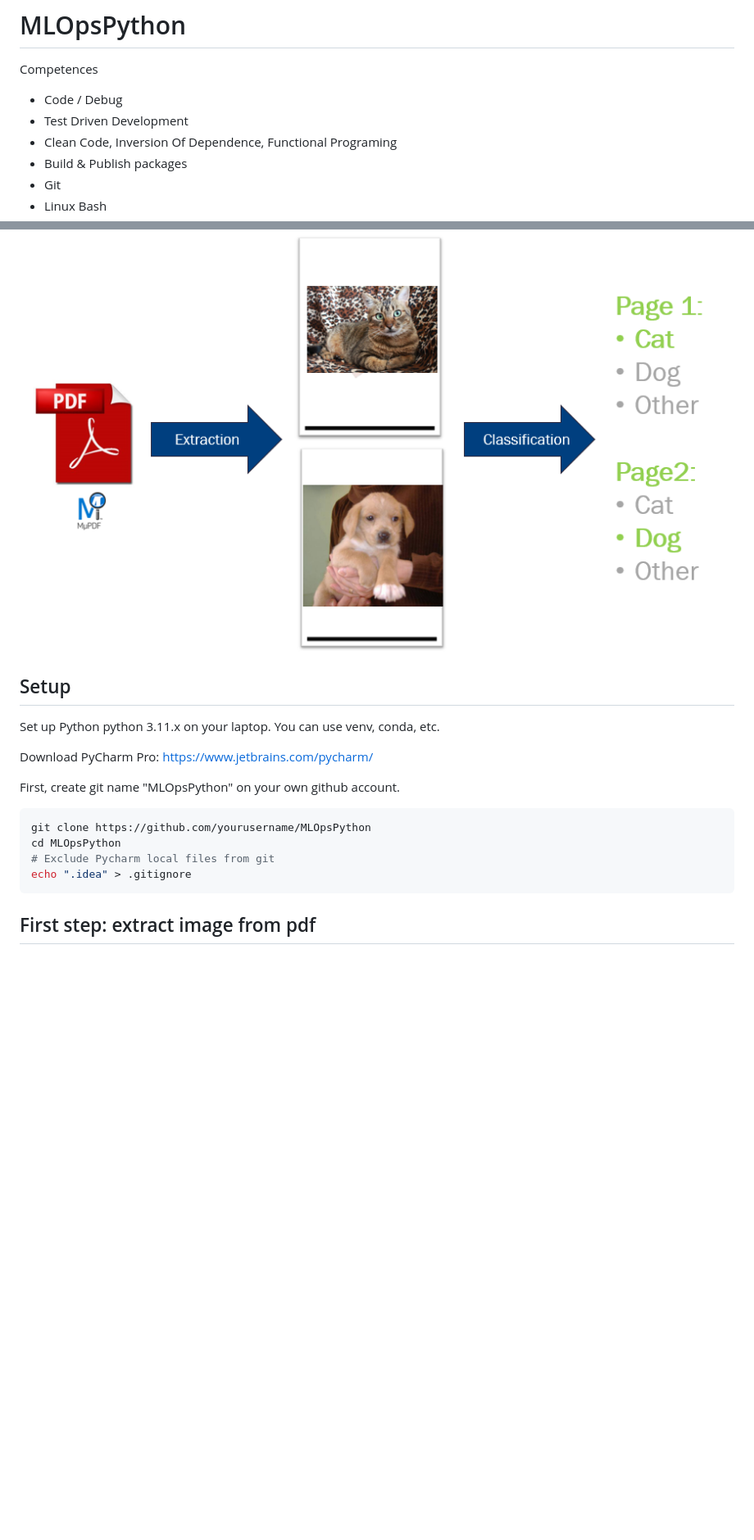
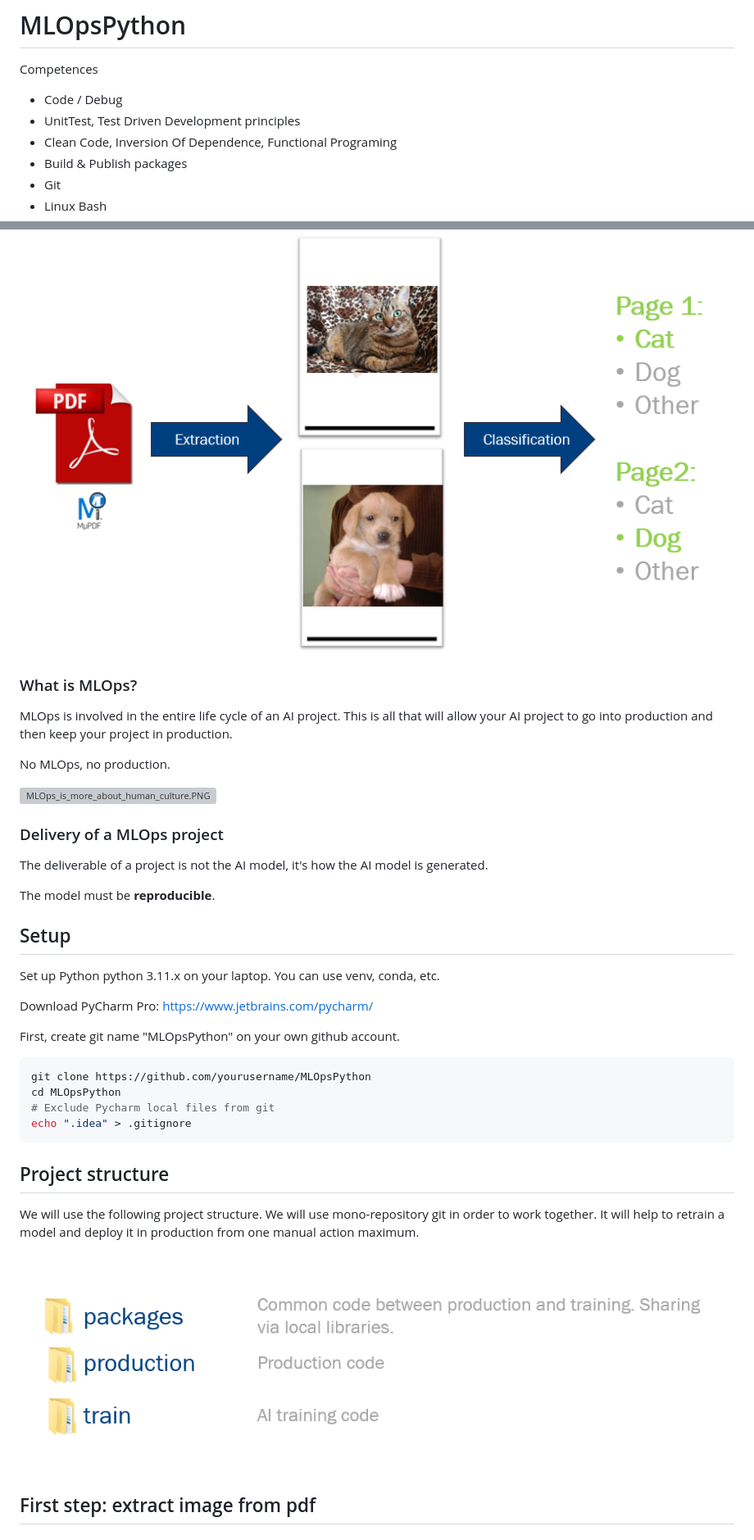
Before and after one commit to guillaume-chervet/MLOpsPython, a Markdown page: README.md, 2 parts joined by grey strips. Shown: that part at 82% size. Drawn GitHub-style; pictures changed too: documentation/code_organization.PNG (added); blank space fills up the shorter version; grey boxes are pictures that could not be loaded.

````diff
--- a/README.md
+++ b/README.md
@@ -2,7 +2,7 @@
 
 Competences
 - Code / Debug
-- Test Driven Development
+- UnitTest, Test Driven Development principles
 - Clean Code, Inversion Of Dependence, Functional Programing
 - Build & Publish packages
 - Git
@@ -29,6 +29,21 @@ They must manually open each PDF to classify them.
 We are going to automate this process. We will use a machine learning model to classify PDF files and expose it as a REST API. It will work in real time.
 ![project_workflow.png](documentation%2Fproject_workflow.png)
 
+### What is MLOps?
+
+MLOps is involved in the entire life cycle of an AI project. This is all that will allow your AI project to go into production and then keep your project in production.
+
+No MLOps, no production.
+
+![MLOps_is_more_about_human_culture.PNG](documentation%2FMLOps_is_more_about_human_culture.PNG)
+
+### Delivery of a MLOps project
+
+The deliverable of a project is not the AI model, it's how the AI model is generated.
+
+The model must be **reproducible**.
+
+
 ## Setup
 
 Set up Python python 3.11.x on your laptop. You can use venv, conda, etc.
@@ -37,12 +52,20 @@ Download PyCharm Pro: https://www.jetbrains.com/pycharm/
 
 First, create git name "MLOpsPython" on your own github account.
 
+
+
 ```bash
 git clone https://github.com/yourusername/MLOpsPython
 cd MLOpsPython
 # Exclude Pycharm local files from git
 echo ".idea" > .gitignore
 ```
+
+## Project structure
+We will use the following project structure. We will use mono-repository git in order to work together. It will help to retrain a model and deploy it in production from one manual action maximum.
+
+![code_organization.PNG](documentation%2Fcode_organization.PNG)
+
 ## First step: extract image from pdf
 
 ### Clean code principle
````
Also changed, not shown: other parts of README.md (+1 -1 lines), 1 other file.
